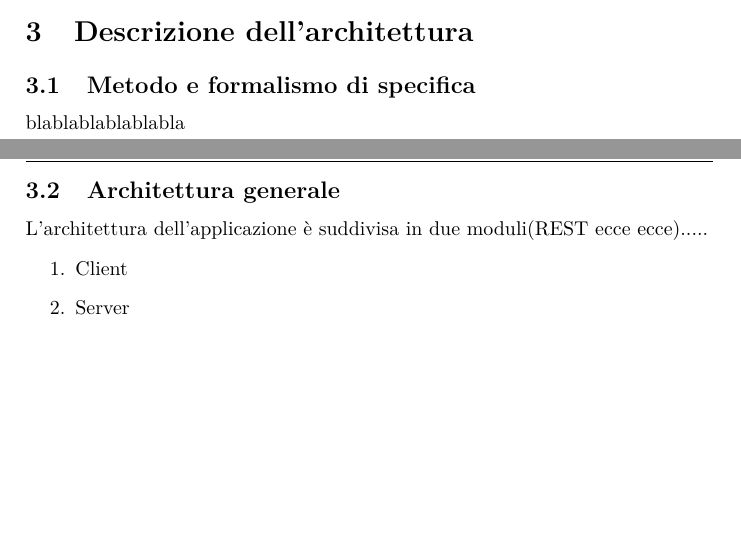
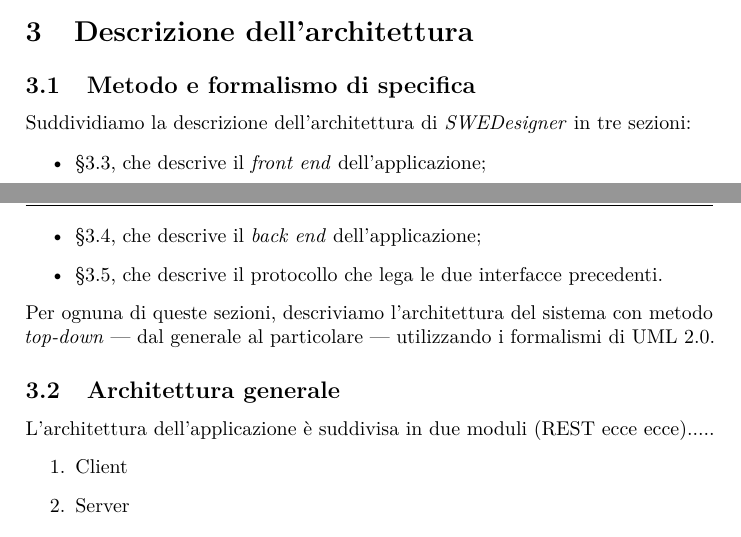
Before and after one commit to hivex-unipd/swedesigner-doc, a LaTeX document (doc/Esterni/Specifica_tecnica/Specifica_tecnica_0_0_1.tex, which reads doc/Esterni/Specifica_tecnica/tex/arch.tex): two parts of pages 8 and 9 of 11, joined at a grey line, cut so that both start at the same text, the shorter picture padded with empty space. Compiled offline with pdfLaTeX.

Commit message:
iniziata descr. architettura

```diff
--- a/doc/Esterni/Specifica_tecnica/tex/arch.tex
+++ b/doc/Esterni/Specifica_tecnica/tex/arch.tex
@@ -3,4 +3,10 @@
 %%%%%%%%%%%%%%%%%%%%%%%%%%%%%%%%%
 
 \subsection{Metodo e formalismo di specifica}
-blablablablablabla
+Suddividiamo la descrizione dell'architettura di \proj{} in tre sezioni:
+\begin{itemize}
+	\item §\ref{sec:arch_client}, che descrive il \emph{front end} dell'applicazione;
+	\item §\ref{sec:arch_server}, che descrive il \emph{back end} dell'applicazione;
+	\item §\ref{sec:arch_proto}, che descrive il protocollo che lega le due interfacce precedenti.
+\end{itemize}
+Per ognuna di queste sezioni, descriviamo l'architettura del sistema con metodo \emph{top-down} --- dal generale al particolare --- utilizzando i formalismi di UML 2.0.
```
Also changed, not shown: doc/Esterni/Specifica_tecnica/tex/arch.tex (20 more changed lines).
